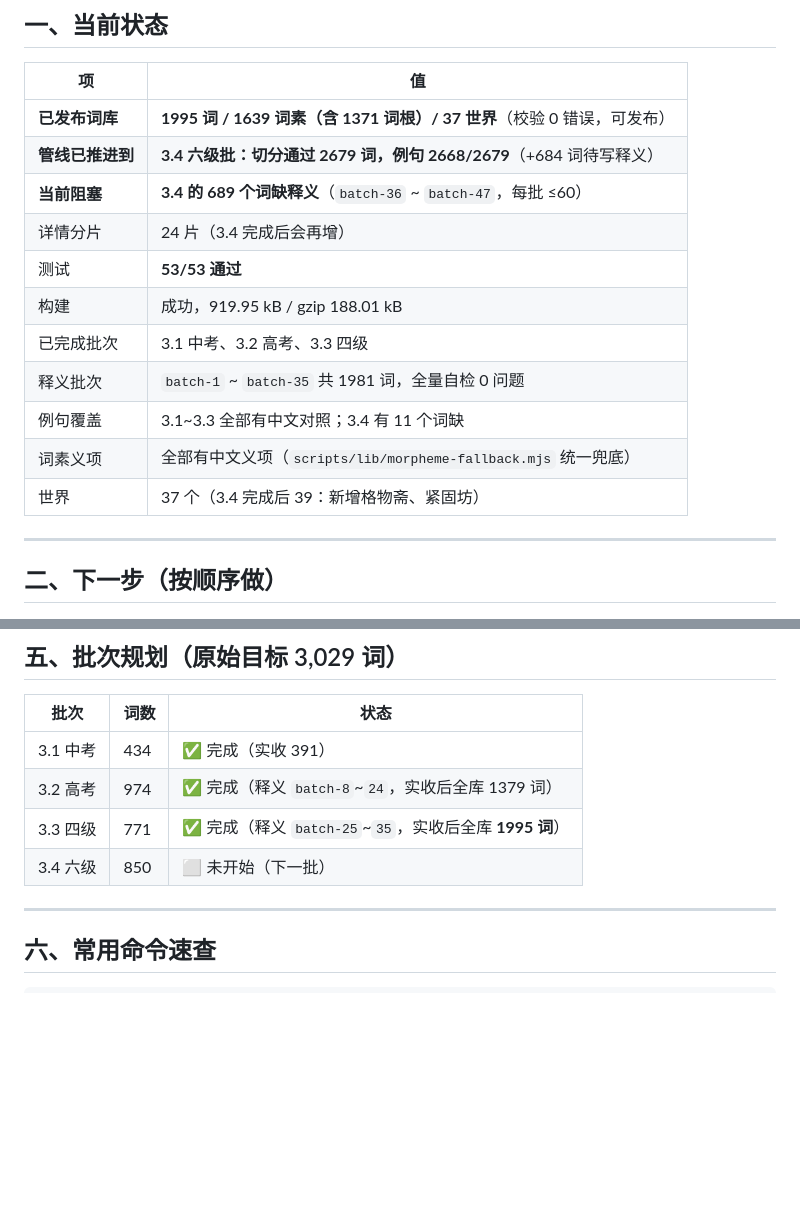
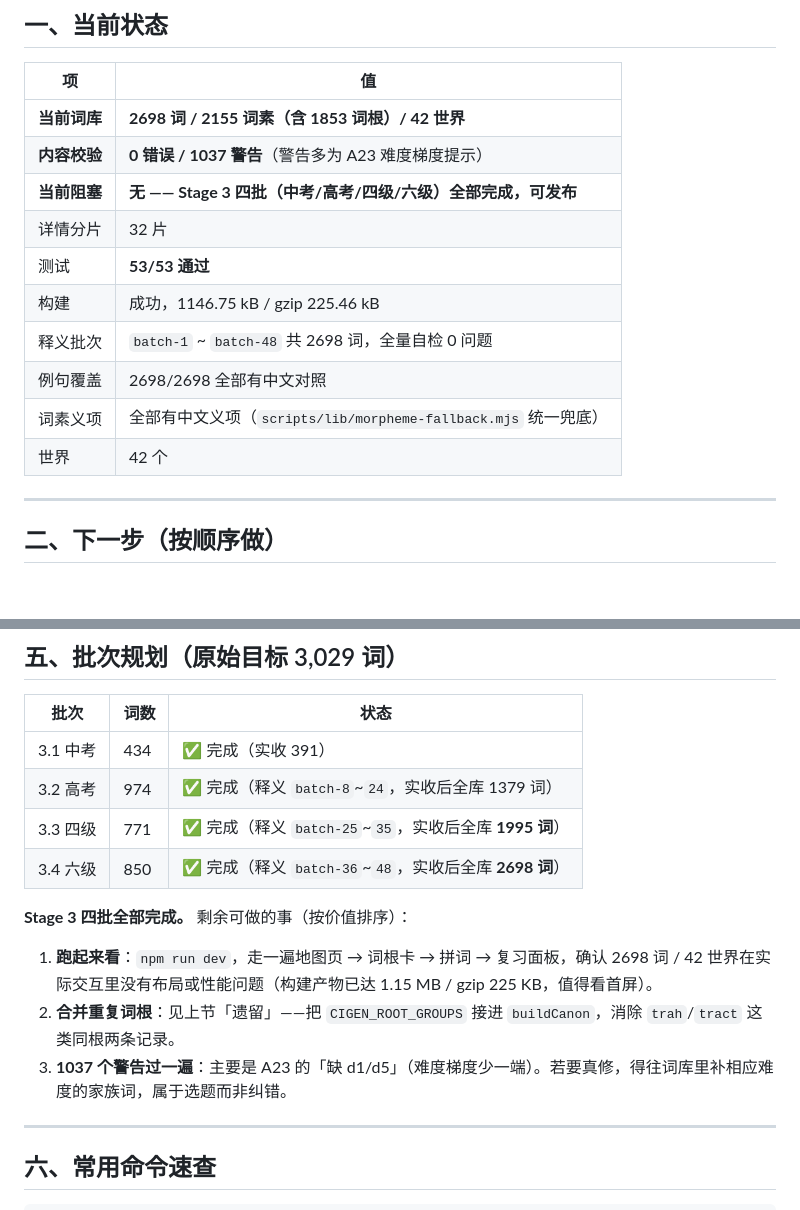
Before and after one commit to heiheiheibj/root-detective, a Markdown page: docs/Stage3-进度交接.md, 2 parts joined by grey strips. GitHub-like rendering; blank space fills up the shorter version.

```diff
--- a/docs/Stage3-进度交接.md
+++ b/docs/Stage3-进度交接.md
@@ -9,17 +9,16 @@
 
 | 项 | 值 |
 |---|---|
-| **已发布词库** | **1995 词 / 1639 词素（含 1371 词根）/ 37 世界**（校验 0 错误，可发布） |
-| **管线已推进到** | **3.4 六级批：切分通过 2679 词，例句 2668/2679**（+684 词待写释义） |
-| **当前阻塞** | **3.4 的 689 个词缺释义**（`batch-36` ~ `batch-47`，每批 ≤60） |
-| 详情分片 | 24 片（3.4 完成后会再增） |
+| **当前词库** | **2698 词 / 2155 词素（含 1853 词根）/ 42 世界** |
+| **内容校验** | **0 错误 / 1037 警告**（警告多为 A23 难度梯度提示） |
+| **当前阻塞** | **无 —— Stage 3 四批（中考/高考/四级/六级）全部完成，可发布** |
+| 详情分片 | 32 片 |
 | 测试 | **53/53 通过** |
-| 构建 | 成功，919.95 kB / gzip 188.01 kB |
-| 已完成批次 | 3.1 中考、3.2 高考、3.3 四级 |
-| 释义批次 | `batch-1` ~ `batch-35` 共 1981 词，全量自检 0 问题 |
-| 例句覆盖 | 3.1~3.3 全部有中文对照；3.4 有 11 个词缺 |
+| 构建 | 成功，1146.75 kB / gzip 225.46 kB |
+| 释义批次 | `batch-1` ~ `batch-48` 共 2698 词，全量自检 0 问题 |
+| 例句覆盖 | 2698/2698 全部有中文对照 |
 | 词素义项 | 全部有中文义项（`scripts/lib/morpheme-fallback.mjs` 统一兜底） |
-| 世界 | 37 个（3.4 完成后 39：新增格物斋、紧固坊） |
+| 世界 | 42 个 |
 
 ---
 
@@ -163,7 +192,13 @@ node scripts/validate-content.mjs                # 看剩余错误
 | 3.1 中考 | 434 | ✅ 完成（实收 391） |
 | 3.2 高考 | 974 | ✅ 完成（释义 `batch-8`~`24`，实收后全库 1379 词） |
 | 3.3 四级 | 771 | ✅ 完成（释义 `batch-25`~`35`，实收后全库 **1995 词**） |
-| 3.4 六级 | 850 | ⬜ 未开始（下一批） |
+| 3.4 六级 | 850 | ✅ 完成（释义 `batch-36`~`48`，实收后全库 **2698 词**） |
+
+**Stage 3 四批全部完成。** 剩余可做的事（按价值排序）：
+
+1. **跑起来看**：`npm run dev`，走一遍地图页 → 词根卡 → 拼词 → 复习面板，确认 2698 词 / 42 世界在实际交互里没有布局或性能问题（构建产物已达 1.15 MB / gzip 225 KB，值得看首屏）。
+2. **合并重复词根**：见上节「遗留」——把 `CIGEN_ROOT_GROUPS` 接进 `buildCanon`，消除 `trah`/`tract` 这类同根两条记录。
+3. **1037 个警告过一遍**：主要是 A23 的「缺 d1/d5」（难度梯度少一端）。若要真修，得往词库里补相应难度的家族词，属于选题而非纠错。
 
 ---
 
```
Also changed, not shown: other parts of docs/Stage3-进度交接.md (+31 -1 lines).
